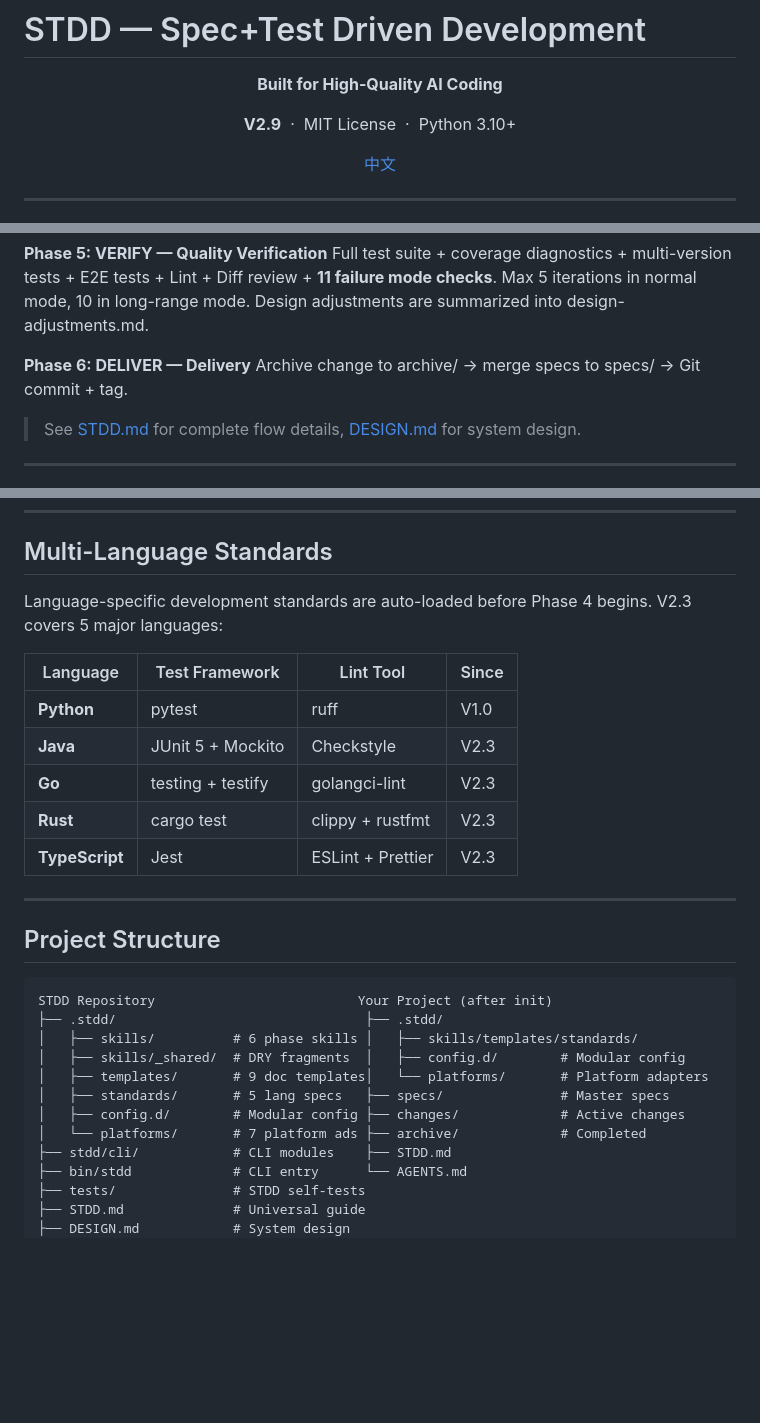
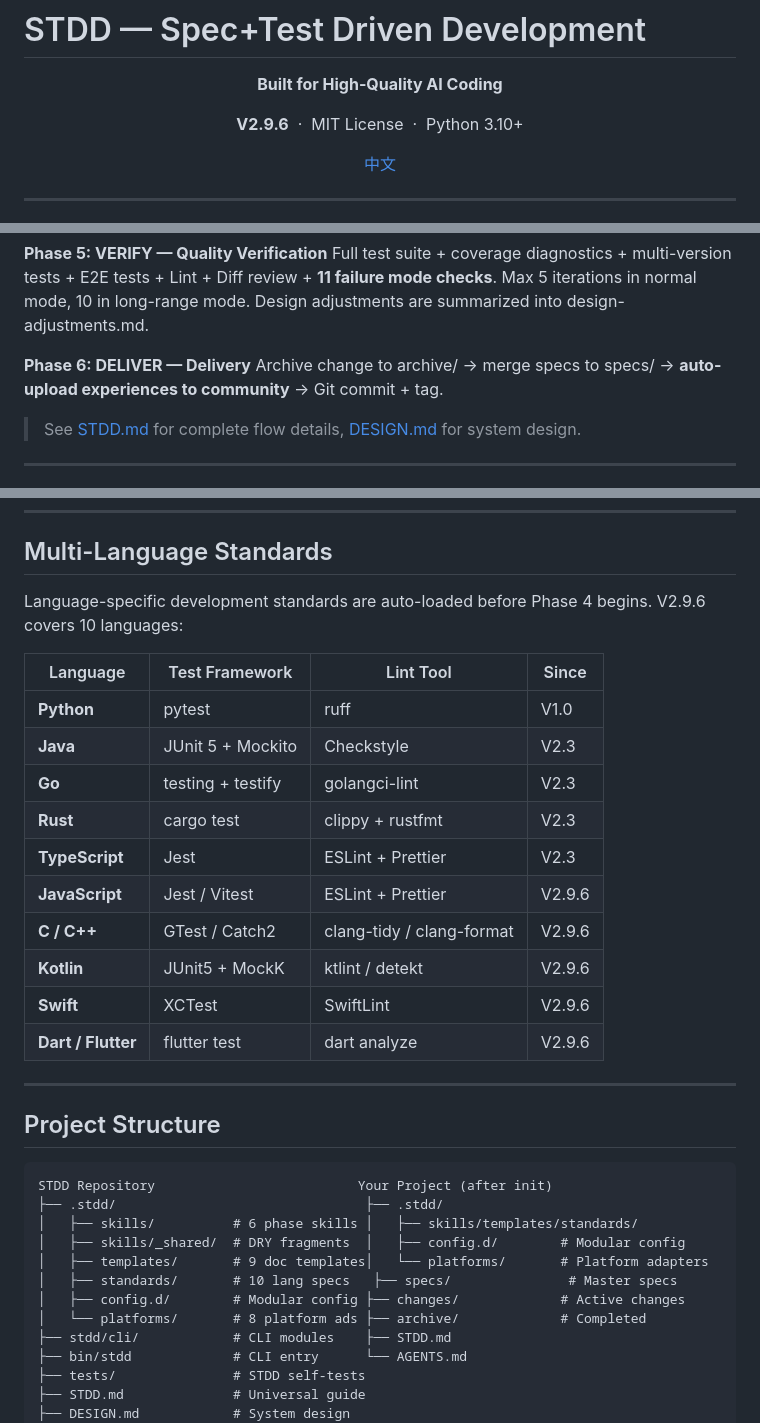
Before and after one commit to leonai42/stdd, a Markdown page: README_EN.md, 3 parts joined by grey strips. GitHub-like rendering; blank space fills up the shorter version.

```diff
--- a/README_EN.md
+++ b/README_EN.md
@@ -5,7 +5,7 @@
 </p>
 
 <p align="center">
-  <b>V2.9</b> &nbsp;·&nbsp; MIT License &nbsp;·&nbsp; Python 3.10+
+  <b>V2.9.6</b> &nbsp;·&nbsp; MIT License &nbsp;·&nbsp; Python 3.10+
 </p>
 
 <p align="center">
@@ -114,7 +114,7 @@ Executes RED → GREEN → REFACTOR per slice. Write tests first (RED), then min
 Full test suite + coverage diagnostics + multi-version tests + E2E tests + Lint + Diff review + **11 failure mode checks**. Max 5 iterations in normal mode, 10 in long-range mode. Design adjustments are summarized into design-adjustments.md.
 
 **Phase 6: DELIVER — Delivery**
-Archive change to archive/ → merge specs to specs/ → Git commit + tag.
+Archive change to archive/ → merge specs to specs/ → **auto-upload experiences to community** → Git commit + tag.
 
 > See [STDD.md](STDD.md) for complete flow details, [DESIGN.md](DESIGN.md) for system design.
 
@@ -249,7 +250,7 @@ The system will guide you through Phase 1 (requirement understanding), generate
 
 ## Multi-Language Standards
 
-Language-specific development standards are auto-loaded before Phase 4 begins. V2.3 covers 5 major languages:
+Language-specific development standards are auto-loaded before Phase 4 begins. V2.9.6 covers 10 languages:
 
 | Language | Test Framework | Lint Tool | Since |
 |----------|---------------|-----------|-------|
@@ -258,6 +259,11 @@ Language-specific development standards are auto-loaded before Phase 4 begins. V
 | **Go** | testing + testify | golangci-lint | V2.3 |
 | **Rust** | cargo test | clippy + rustfmt | V2.3 |
 | **TypeScript** | Jest | ESLint + Prettier | V2.3 |
+| **JavaScript** | Jest / Vitest | ESLint + Prettier | V2.9.6 |
+| **C / C++** | GTest / Catch2 | clang-tidy / clang-format | V2.9.6 |
+| **Kotlin** | JUnit5 + MockK | ktlint / detekt | V2.9.6 |
+| **Swift** | XCTest | SwiftLint | V2.9.6 |
+| **Dart / Flutter** | flutter test | dart analyze | V2.9.6 |
 
 ---
 
@@ -269,9 +275,9 @@ STDD Repository                          Your Project (after init)
 │   ├── skills/          # 6 phase skills │   ├── skills/templates/standards/
 │   ├── skills/_shared/  # DRY fragments  │   ├── config.d/        # Modular config
 │   ├── templates/       # 9 doc templates│   └── platforms/       # Platform adapters
-│   ├── standards/       # 5 lang specs   ├── specs/               # Master specs
+│   ├── standards/       # 10 lang specs   ├── specs/               # Master specs
 │   ├── config.d/        # Modular config ├── changes/             # Active changes
-│   └── platforms/       # 7 platform ads ├── archive/             # Completed
+│   └── platforms/       # 8 platform ads ├── archive/             # Completed
 ├── stdd/cli/            # CLI modules    ├── STDD.md
 ├── bin/stdd             # CLI entry      └── AGENTS.md
 ├── tests/               # STDD self-tests
```
Also changed, not shown: other parts of README_EN.md (+3 -1 lines), DEPLOY.md (+30 -6 lines), README.md (+13 -6 lines).
